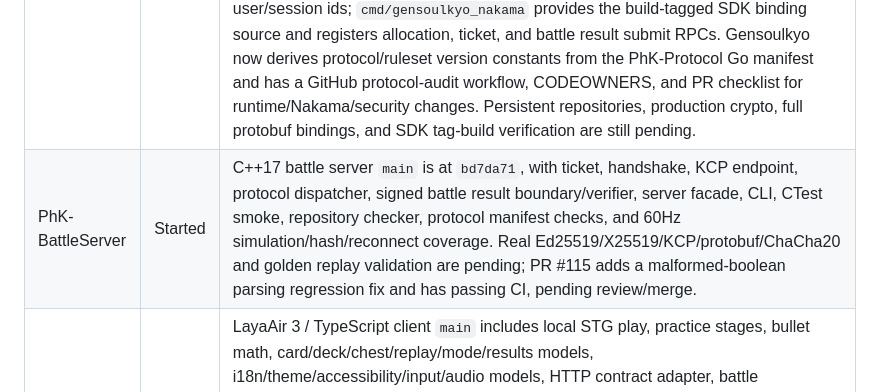
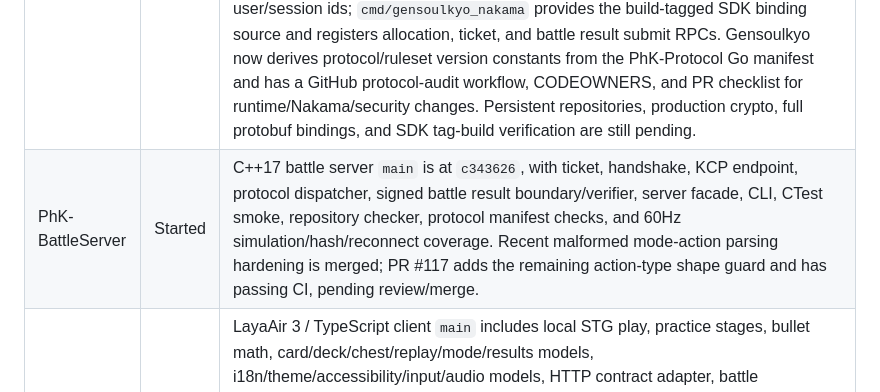
Before and after one commit to Phantasm-Klash/docs, a Markdown page: dev/progress.md, the part around the change. Drawn GitHub-style.

Commit message:
docs: refresh battle server progress reference

```diff
--- a/dev/progress.md
+++ b/dev/progress.md
@@ -28,7 +28,7 @@ The project has moved past repository initialization and the minimal client prot
 | docs | Started | Public docs, planning tree, open-source/commercial boundary, roadmap, and website stub are present. Roadmap now tracks the real parallel MVP state instead of the original linear bootstrap plan. |
 | PhK-Protocol | Started | Shared protocol `main` is at `7f615d6` with protobuf drafts for common, business envelope, matchmaking/battle ticket, battle packets, replay, admin/service messages, and danmaku data; ruleset JSON schema, v0.1 flow fixtures, codegen notes, dependency-light descriptor export, dependency-light Go/C++ manifests, danmaku data exports, `tools/check_protocol.py`, and protocol-audit workflow are present. The danmaku exports cite third-party reverse-engineering sources; provenance/redistribution clearance remains a release gate. Full protobuf Go/C++/TypeScript code generation is pending. |
 | Gensoulkyo | Started | Go module, HTTP service entrypoint, runtime core, reusable runtime security helpers, optional storage/migration helpers, HTTP adapter, first PostgreSQL security-audit migration draft, a `database/sql` envelope audit writer, pgx stdlib driver registration, unit tests, and HTTP integration tests are present. The MVP now includes battle server registration/allocation, mode-dedicated server preference, `pvp_duel` bootstrap/match/ticket/settlement coverage, Ed25519-signed battle ticket fallback contracts, development `SignedBattleResult` submission/validation/idempotency, and a transport-neutral business envelope request adapter/replay guard wired into HTTP fallback. SDK-neutral constructors now cover HTTP headers, Nakama RPC-style payloads, and Nakama WSS-style payloads; `runtime/nakamaapi` proves RPC/WSS-style business dispatch through the same guard and maps external Nakama user/session ids; `cmd/gensoulkyo_nakama` provides the build-tagged SDK binding source and registers allocation, ticket, and battle result submit RPCs. Gensoulkyo now derives protocol/ruleset version constants from the PhK-Protocol Go manifest and has a GitHub protocol-audit workflow, CODEOWNERS, and PR checklist for runtime/Nakama/security changes. Persistent repositories, production crypto, full protobuf bindings, and SDK tag-build verification are still pending. |
-| PhK-BattleServer | Started | C++17 battle server `main` is at `bd7da71`, with ticket, handshake, KCP endpoint, protocol dispatcher, signed battle result boundary/verifier, server facade, CLI, CTest smoke, repository checker, protocol manifest checks, and 60Hz simulation/hash/reconnect coverage. Real Ed25519/X25519/KCP/protobuf/ChaCha20 and golden replay validation are pending; PR #115 adds a malformed-boolean parsing regression fix and has passing CI, pending review/merge. |
+| PhK-BattleServer | Started | C++17 battle server `main` is at `c343626`, with ticket, handshake, KCP endpoint, protocol dispatcher, signed battle result boundary/verifier, server facade, CLI, CTest smoke, repository checker, protocol manifest checks, and 60Hz simulation/hash/reconnect coverage. Recent malformed mode-action parsing hardening is merged; PR #117 adds the remaining action-type shape guard and has passing CI, pending review/merge. |
 | SpellKard | Started | LayaAir 3 / TypeScript client `main` includes local STG play, practice stages, bullet math, card/deck/chest/replay/mode/results models, i18n/theme/accessibility/input/audio models, HTTP contract adapter, battle allocation/ticket/result-submit projections, shared scene-backed UI hosts, and server-authoritative result presentation. TypeScript/static/client checks cover runtime scene binding, asset/state-region contracts, network-room display policy, practice-only local simulation, server projection rendering, and unencrypted migration-stage KCP/AEAD packet contracts. Nakama RPC/bootstrap/session-resume follow-ups remain unmerged in stacked PRs #82-84; #82 is blocked by a missing required `client-static-audit` check context. |
 
 ## Client Progress
```
